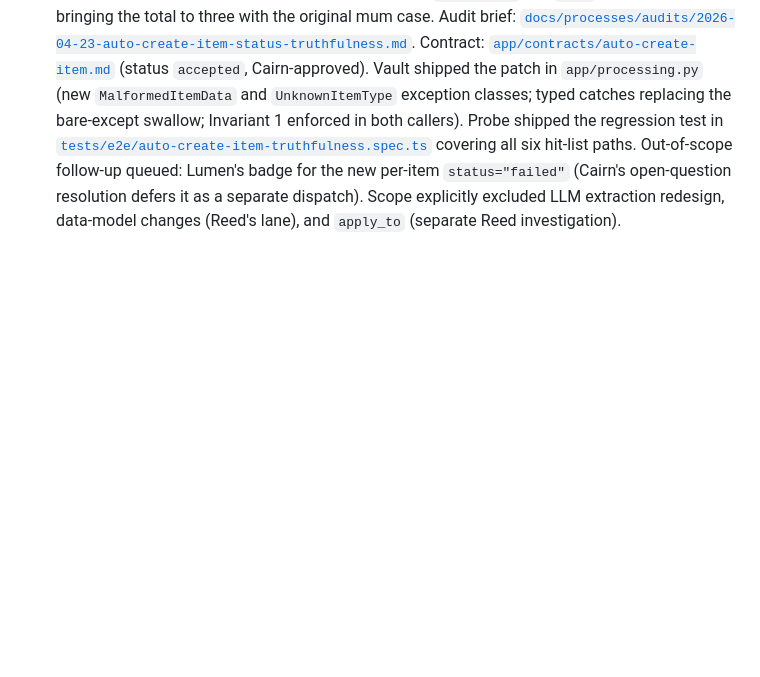
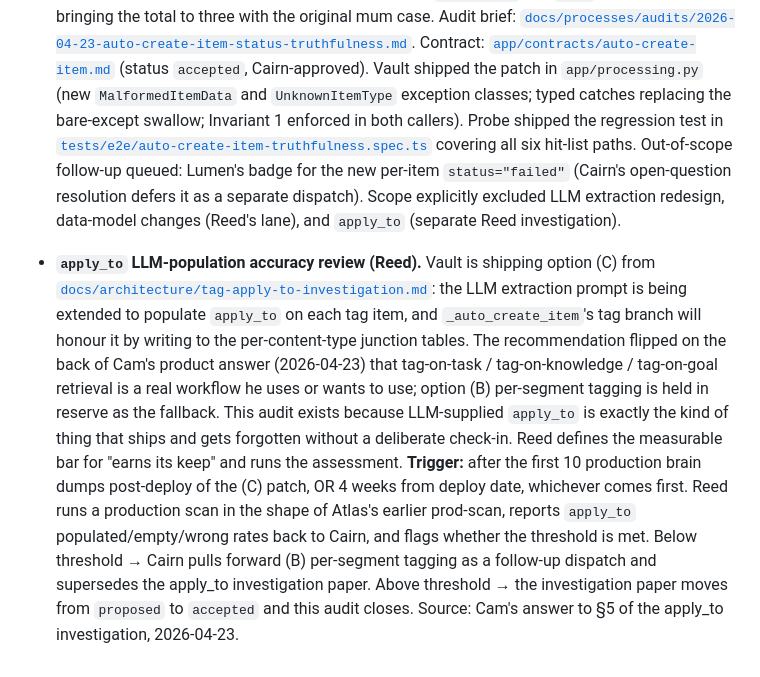
Before and after one commit to cgtm/lifeplan, a Markdown page: docs/processes/team-practices.md, the part around the change. Drawn GitHub-style; blank space fills up the shorter version.

```diff
--- a/docs/processes/team-practices.md
+++ b/docs/processes/team-practices.md
@@ -601,3 +601,26 @@ when picked up; Cairn owns the queue.
   resolution defers it as a separate dispatch). Scope explicitly excluded
   LLM extraction redesign, data-model changes (Reed's lane), and
   `apply_to` (separate Reed investigation).
+
+- **`apply_to` LLM-population accuracy review (Reed).** Vault is shipping
+  option (C) from
+  [`docs/architecture/tag-apply-to-investigation.md`](../architecture/tag-apply-to-investigation.md):
+  the LLM extraction prompt is being extended to populate `apply_to` on each
+  tag item, and `_auto_create_item`'s tag branch will honour it by writing
+  to the per-content-type junction tables. The recommendation flipped on
+  the back of Cam's product answer (2026-04-23) that tag-on-task /
+  tag-on-knowledge / tag-on-goal retrieval is a real workflow he uses or
+  wants to use; option (B) per-segment tagging is held in reserve as the
+  fallback. This audit exists because LLM-supplied `apply_to` is exactly
+  the kind of thing that ships and gets forgotten without a deliberate
+  check-in. Reed defines the measurable bar for "earns its keep" and runs
+  the assessment. **Trigger:** after the first 10 production brain dumps
+  post-deploy of the (C) patch, OR 4 weeks from deploy date, whichever
+  comes first. Reed runs a production scan in the shape of Atlas's earlier
+  prod-scan, reports `apply_to` populated/empty/wrong rates back to
+  Cairn, and flags whether the threshold is met. Below threshold → Cairn
+  pulls forward (B) per-segment tagging as a follow-up dispatch and
+  supersedes the apply_to investigation paper. Above threshold → the
+  investigation paper moves from `proposed` to `accepted` and this audit
+  closes. Source: Cam's answer to §5 of the apply_to investigation,
+  2026-04-23.
```
Also changed, not shown: docs/architecture/tag-apply-to-investigation.md (+22 -14 lines).
